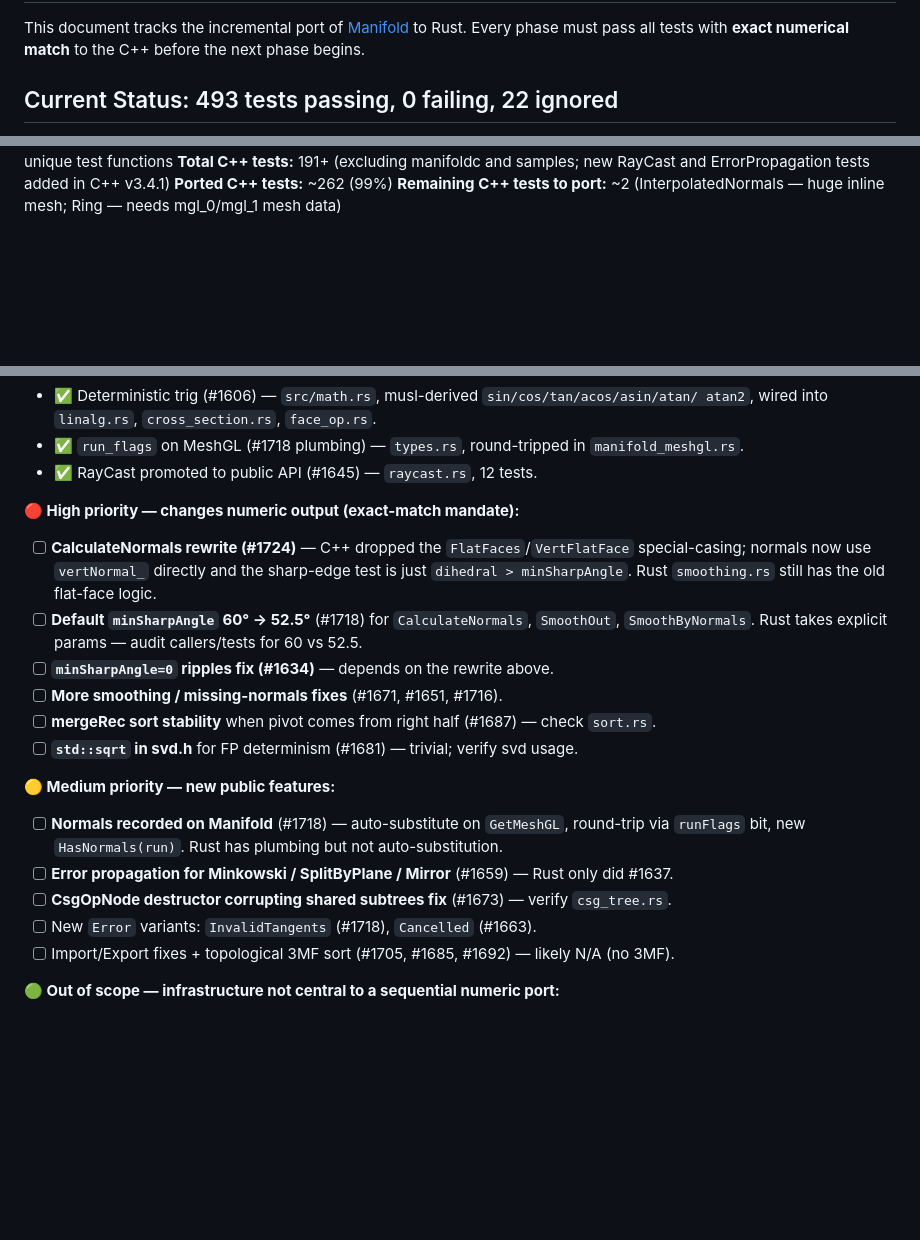
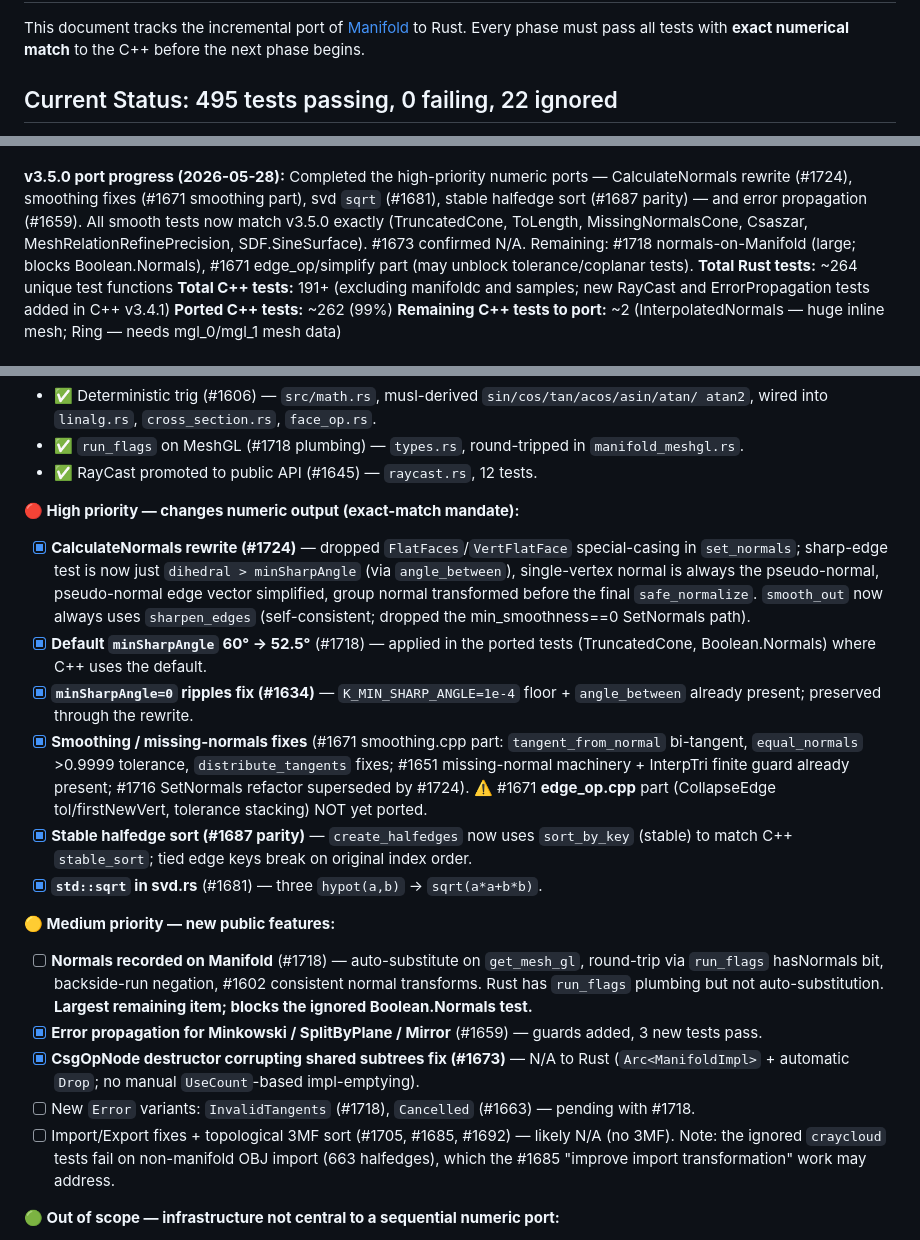
Before and after one commit to larsbrubaker/manifold-rust, a Markdown page: PORTING_PLAN.md, 3 parts joined by grey strips. GitHub-like rendering; blank space fills up the shorter version.

Commit message:
Update PORTING_PLAN with v3.5.0 port progress
Mark the high-priority numeric ports complete (CalculateNormals #1724,
smoothing #1671 smoothing-part, svd sqrt #1681, stable halfedge sort #1687
parity), error propagation #1659 done, and #1673 N/A to Rust. Record the
remaining work: #1718 normals-on-Manifold (large; blocks Boolean.Normals)
and the #1671 edge_op/simplify part (may unblock tolerance/coplanar tests).
Status: 495 passing, 0 failing, 22 ignored.

Co-Authored-By: Claude Opus 4.8 (1M context) <noreply@anthropic.com>

```diff
--- a/PORTING_PLAN.md
+++ b/PORTING_PLAN.md
@@ -3,5 +3,5 @@
 This document tracks the incremental port of [Manifold](https://github.com/elalish/manifold) to Rust.
 Every phase must pass all tests with **exact numerical match** to the C++ before the next phase begins.
 
-## Current Status: 493 tests passing, 0 failing, 22 ignored
+## Current Status: 495 tests passing, 0 failing, 22 ignored
 
@@ -9,4 +9,12 @@ Every phase must pass all tests with **exact numerical match** to the C++ before
 **C++ reference target:** **v3.5.0** (submodule at tag `v3.5.0`, commit `541c33bd`)
+
+**v3.5.0 port progress (2026-05-28):** Completed the high-priority numeric ports —
+CalculateNormals rewrite (#1724), smoothing fixes (#1671 smoothing part), svd `sqrt`
+(#1681), stable halfedge sort (#1687 parity) — and error propagation (#1659). All smooth
+tests now match v3.5.0 exactly (TruncatedCone, ToLength, MissingNormalsCone, Csaszar,
+MeshRelationRefinePrecision, SDF.SineSurface). #1673 confirmed N/A. Remaining: #1718
+normals-on-Manifold (large; blocks Boolean.Normals), #1671 edge_op/simplify part (may
+unblock tolerance/coplanar tests).
 **Total Rust tests:** ~264 unique test functions
 **Total C++ tests:** 191+ (excluding manifoldc and samples; new RayCast and ErrorPropagation tests added in C++ v3.4.1)
 **Ported C++ tests:** ~262 (99%)
@@ -25,23 +33,36 @@ binding/README noise, the substantive deltas are:
 - ✅ RayCast promoted to public API (#1645) — `raycast.rs`, 12 tests.
 
 **🔴 High priority — changes numeric output (exact-match mandate):**
-- [ ] **CalculateNormals rewrite (#1724)** — C++ dropped the `FlatFaces`/`VertFlatFace`
-  special-casing; normals now use `vertNormal_` directly and the sharp-edge test is just
-  `dihedral > minSharpAngle`. Rust `smoothing.rs` still has the old flat-face logic.
-- [ ] **Default `minSharpAngle` 60° → 52.5°** (#1718) for `CalculateNormals`, `SmoothOut`,
-  `SmoothByNormals`. Rust takes explicit params — audit callers/tests for 60 vs 52.5.
-- [ ] **`minSharpAngle=0` ripples fix (#1634)** — depends on the rewrite above.
-- [ ] **More smoothing / missing-normals fixes** (#1671, #1651, #1716).
-- [ ] **mergeRec sort stability** when pivot comes from right half (#1687) — check `sort.rs`.
-- [ ] **`std::sqrt` in svd.h** for FP determinism (#1681) — trivial; verify svd usage.
+- [x] **CalculateNormals rewrite (#1724)** — dropped `FlatFaces`/`VertFlatFace` special-casing
+  in `set_normals`; sharp-edge test is now just `dihedral > minSharpAngle` (via `angle_between`),
+  single-vertex normal is always the pseudo-normal, pseudo-normal edge vector simplified, group
+  normal transformed before the final `safe_normalize`. `smooth_out` now always uses
+  `sharpen_edges` (self-consistent; dropped the min_smoothness==0 SetNormals path).
+- [x] **Default `minSharpAngle` 60° → 52.5°** (#1718) — applied in the ported tests
+  (TruncatedCone, Boolean.Normals) where C++ uses the default.
+- [x] **`minSharpAngle=0` ripples fix (#1634)** — `K_MIN_SHARP_ANGLE=1e-4` floor + `angle_between`
+  already present; preserved through the rewrite.
+- [x] **Smoothing / missing-normals fixes** (#1671 smoothing.cpp part: `tangent_from_normal`
+  bi-tangent, `equal_normals` >0.9999 tolerance, `distribute_tangents` fixes; #1651 missing-normal
+  machinery + InterpTri finite guard already present; #1716 SetNormals refactor superseded by #1724).
+  ⚠️ #1671 **edge_op.cpp** part (CollapseEdge tol/firstNewVert, tolerance stacking) NOT yet ported.
+- [x] **Stable halfedge sort (#1687 parity)** — `create_halfedges` now uses `sort_by_key`
+  (stable) to match C++ `stable_sort`; tied edge keys break on original index order.
+- [x] **`std::sqrt` in svd.rs** (#1681) — three `hypot(a,b)` → `sqrt(a*a+b*b)`.
 
 **🟡 Medium priority — new public features:**
-- [ ] **Normals recorded on Manifold** (#1718) — auto-substitute on `GetMeshGL`, round-trip
-  via `runFlags` bit, new `HasNormals(run)`. Rust has plumbing but not auto-substitution.
-- [ ] **Error propagation for Minkowski / SplitByPlane / Mirror** (#1659) — Rust only did #1637.
-- [ ] **CsgOpNode destructor corrupting shared subtrees fix** (#1673) — verify `csg_tree.rs`.
-- [ ] New `Error` variants: `InvalidTangents` (#1718), `Cancelled` (#1663).
+- [ ] **Normals recorded on Manifold** (#1718) — auto-substitute on `get_mesh_gl`, round-trip
+  via `run_flags` hasNormals bit, backside-run negation, #1602 consistent normal transforms.
+  Rust has `run_flags` plumbing but not auto-substitution. **Largest remaining item; blocks the
+  ignored Boolean.Normals test.**
+- [x] **Error propagation for Minkowski / SplitByPlane / Mirror** (#1659) — guards added,
+  3 new tests pass.
+- [x] **CsgOpNode destructor corrupting shared subtrees fix (#1673)** — N/A to Rust
+  (`Arc<ManifoldImpl>` + automatic `Drop`; no manual `UseCount`-based impl-emptying).
+- [ ] New `Error` variants: `InvalidTangents` (#1718), `Cancelled` (#1663) — pending with #1718.
 - [ ] Import/Export fixes + topological 3MF sort (#1705, #1685, #1692) — likely N/A (no 3MF).
+  Note: the ignored `craycloud` tests fail on non-manifold OBJ import (663 halfedges), which the
+  #1685 "improve import transformation" work may address.
 
 **🟢 Out of scope — infrastructure not central to a sequential numeric port:**
 - ExecutionContext (progress + mid-boolean cancellation, ~9 commits #1663/#1669/#1699/#1704)
```
Also changed, not shown: other parts of PORTING_PLAN.md (+1 -1 lines).
